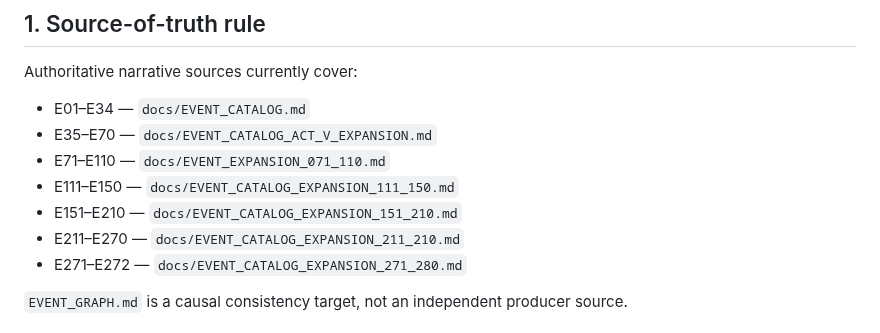
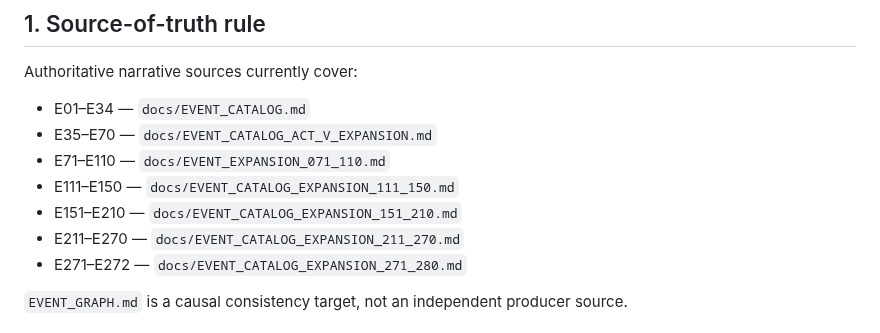
Before and after one commit to lukeniukrostyslav/choice-kingdom, a Markdown page: docs/SCENARIO_QA_PASS_02_STATIC_CLOSURE.md, the part around the change. Rendered like a GitHub page.

Commit message:
docs: correct canonical E211-E270 source path

```diff
--- a/docs/SCENARIO_QA_PASS_02_STATIC_CLOSURE.md
+++ b/docs/SCENARIO_QA_PASS_02_STATIC_CLOSURE.md
@@ -19,7 +19,7 @@ Authoritative narrative sources currently cover:
 - E71–E110 — `docs/EVENT_EXPANSION_071_110.md`
 - E111–E150 — `docs/EVENT_CATALOG_EXPANSION_111_150.md`
 - E151–E210 — `docs/EVENT_CATALOG_EXPANSION_151_210.md`
-- E211–E270 — `docs/EVENT_CATALOG_EXPANSION_211_210.md`
+- E211–E270 — `docs/EVENT_CATALOG_EXPANSION_211_270.md`
 - E271–E272 — `docs/EVENT_CATALOG_EXPANSION_271_280.md`
 
 `EVENT_GRAPH.md` is a causal consistency target, not an independent producer source.
```
